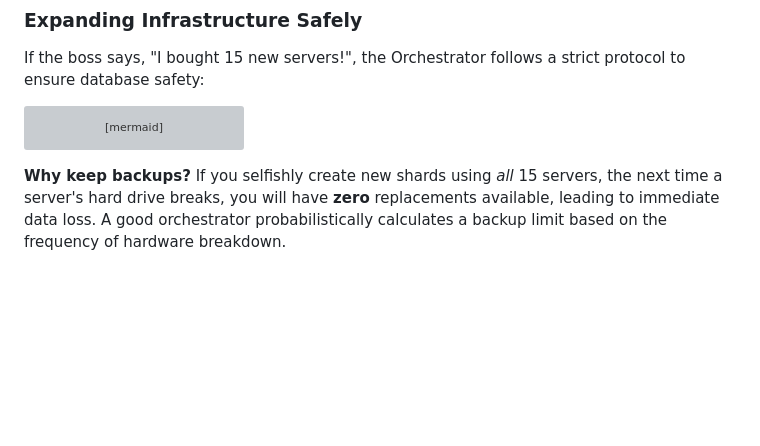
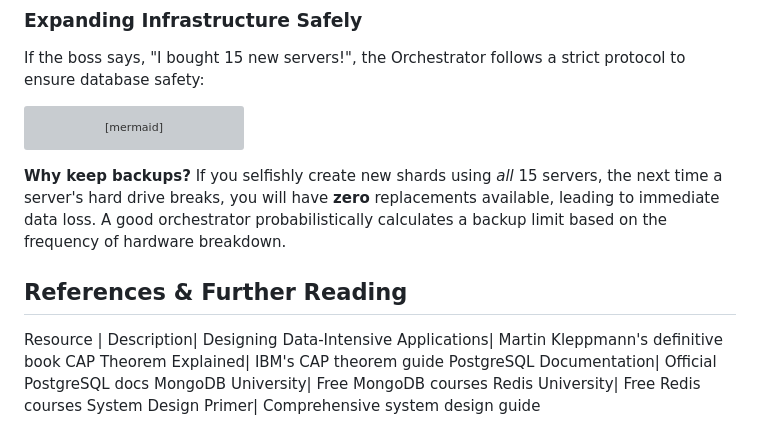
Before and after one commit to Ishwar786Ambare/HLD, a Markdown page: SQL vs NoSQL/SQL_vs_NoSQL_Ultimate_Guide.md, the part around the change. Rendered like a GitHub page; blank space fills up the shorter version; grey boxes are pictures that could not be loaded.

Commit message:
docs: Add references and further reading section to SQL vs NoSQL guide

````diff
--- a/SQL vs NoSQL/SQL_vs_NoSQL_Ultimate_Guide.md
+++ b/SQL vs NoSQL/SQL_vs_NoSQL_Ultimate_Guide.md
@@ -955,3 +955,14 @@ graph TD
 ```
 
 **Why keep backups?** If you selfishly create new shards using *all* 15 servers, the next time a server's hard drive breaks, you will have **zero** replacements available, leading to immediate data loss. A good orchestrator probabilistically calculates a backup limit based on the frequency of hardware breakdown.
+
+
+## References & Further Reading
+
+Resource |	Description|
+Designing Data-Intensive Applications|	Martin Kleppmann's definitive book
+CAP Theorem Explained|	IBM's CAP theorem guide
+PostgreSQL Documentation|	Official PostgreSQL docs
+MongoDB University|	Free MongoDB courses
+Redis University|	Free Redis courses
+System Design Primer| Comprehensive system design guide
````
